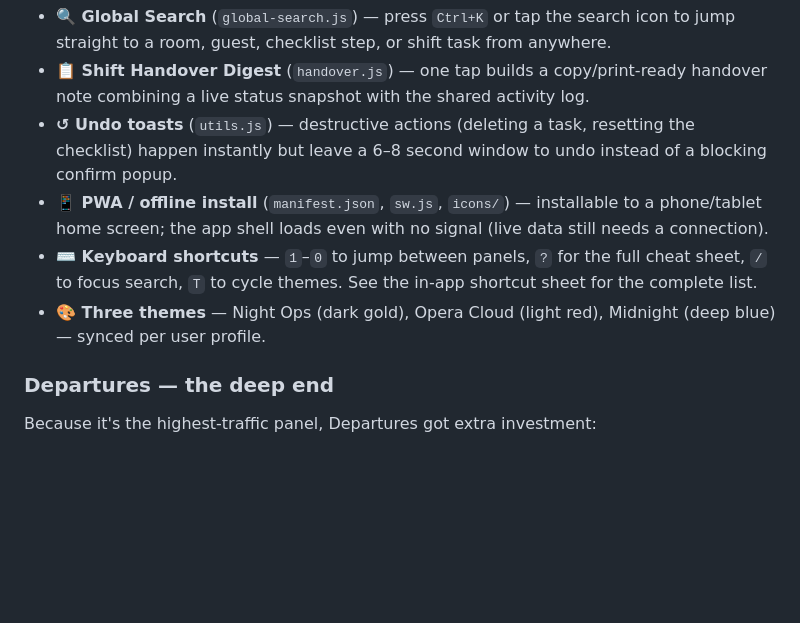
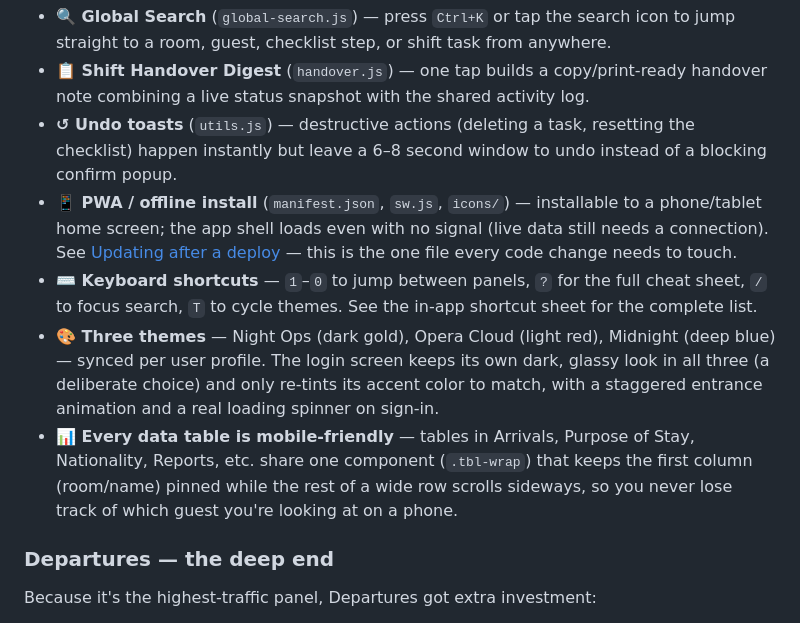
Before and after one commit to ahmed0088/Depature-Tool, a Markdown page: README.md, the part around one of its changes. Drawn GitHub-style; blank space fills up the shorter version.

```diff
--- a/README.md
+++ b/README.md
@@ -33,9 +40,10 @@ These aren't tied to one panel — they work across the whole app:
 - **🔍 Global Search** (`global-search.js`) — press `Ctrl+K` or tap the search icon to jump straight to a room, guest, checklist step, or shift task from anywhere.
 - **📋 Shift Handover Digest** (`handover.js`) — one tap builds a copy/print-ready handover note combining a live status snapshot with the shared activity log.
 - **↺ Undo toasts** (`utils.js`) — destructive actions (deleting a task, resetting the checklist) happen instantly but leave a 6–8 second window to undo instead of a blocking confirm popup.
-- **📱 PWA / offline install** (`manifest.json`, `sw.js`, `icons/`) — installable to a phone/tablet home screen; the app shell loads even with no signal (live data still needs a connection).
+- **📱 PWA / offline install** (`manifest.json`, `sw.js`, `icons/`) — installable to a phone/tablet home screen; the app shell loads even with no signal (live data still needs a connection). See [Updating after a deploy](#updating-after-a-deploy) — this is the one file every code change needs to touch.
 - **⌨️ Keyboard shortcuts** — `1`–`0` to jump between panels, `?` for the full cheat sheet, `/` to focus search, `T` to cycle themes. See the in-app shortcut sheet for the complete list.
-- **🎨 Three themes** — Night Ops (dark gold), Opera Cloud (light red), Midnight (deep blue) — synced per user profile.
+- **🎨 Three themes** — Night Ops (dark gold), Opera Cloud (light red), Midnight (deep blue) — synced per user profile. The login screen keeps its own dark, glassy look in all three (a deliberate choice) and only re-tints its accent color to match, with a staggered entrance animation and a real loading spinner on sign-in.
+- **📊 Every data table is mobile-friendly** — tables in Arrivals, Purpose of Stay, Nationality, Reports, etc. share one component (`.tbl-wrap`) that keeps the first column (room/name) pinned while the rest of a wide row scrolls sideways, so you never lose track of which guest you're looking at on a phone.
 
 ### Departures — the deep end
 
```
Also changed, not shown: other parts of README.md (+29 -18 lines).
